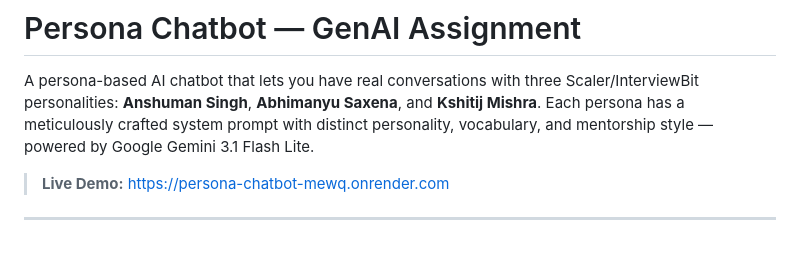
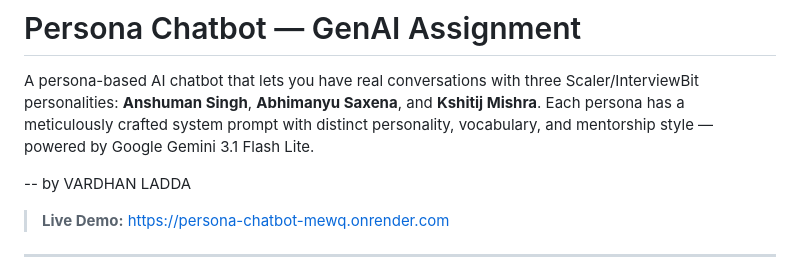
Before and after one commit to vardhan24bcs10041/personaChatbot, a Markdown page: README.md, the part around the change. GitHub-like rendering; blank space fills up the shorter version.

```diff
--- a/README.md
+++ b/README.md
@@ -1,6 +1,8 @@
 # Persona Chatbot — GenAI Assignment
 
 A persona-based AI chatbot that lets you have real conversations with three Scaler/InterviewBit personalities: **Anshuman Singh**, **Abhimanyu Saxena**, and **Kshitij Mishra**. Each persona has a meticulously crafted system prompt with distinct personality, vocabulary, and mentorship style — powered by Google Gemini 3.1 Flash Lite.
+
+-- by VARDHAN LADDA
 
 > **Live Demo:** [https://persona-chatbot-mewq.onrender.com](https://persona-chatbot-mewq.onrender.com)
 
```
